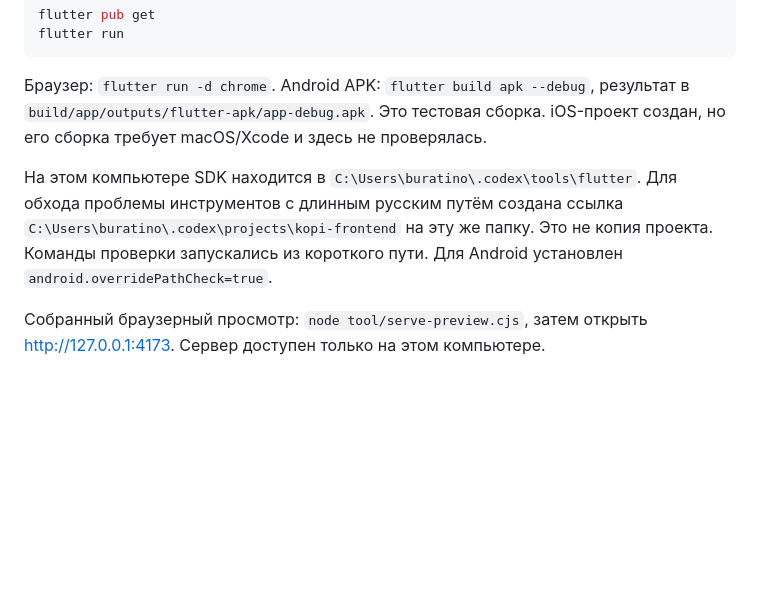
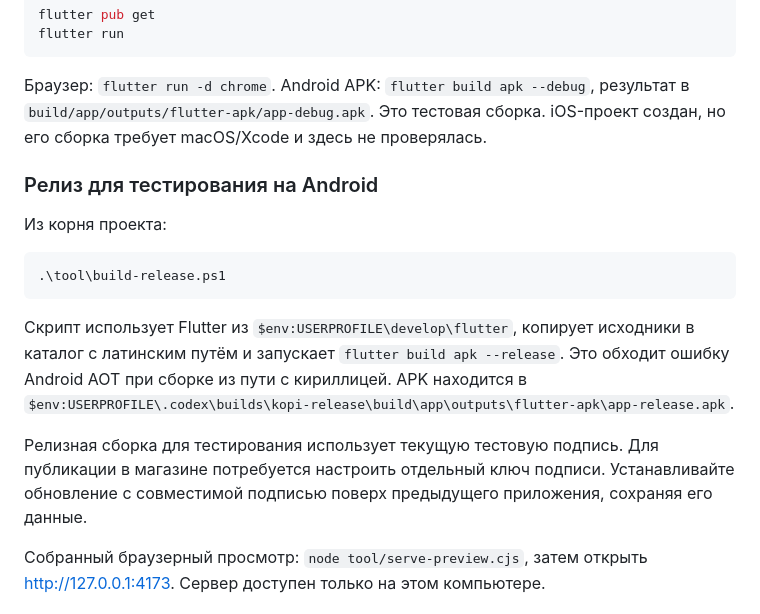
Before and after one commit to RachevEgorS/kopi_app, a Markdown page: README.md, the part around one of its changes. GitHub-like rendering; blank space fills up the shorter version.

````diff
--- a/README.md
+++ b/README.md
@@ -66,7 +81,17 @@ flutter run
 
 Браузер: `flutter run -d chrome`. Android APK: `flutter build apk --debug`, результат в `build/app/outputs/flutter-apk/app-debug.apk`. Это тестовая сборка. iOS-проект создан, но его сборка требует macOS/Xcode и здесь не проверялась.
 
-На этом компьютере SDK находится в `C:\Users\buratino\.codex\tools\flutter`. Для обхода проблемы инструментов с длинным русским путём создана ссылка `C:\Users\buratino\.codex\projects\kopi-frontend` на эту же папку. Это не копия проекта. Команды проверки запускались из короткого пути. Для Android установлен `android.overridePathCheck=true`.
+### Релиз для тестирования на Android
+
+Из корня проекта:
+
+```powershell
+.\tool\build-release.ps1
+```
+
+Скрипт использует Flutter из `$env:USERPROFILE\develop\flutter`, копирует исходники в каталог с латинским путём и запускает `flutter build apk --release`. Это обходит ошибку Android AOT при сборке из пути с кириллицей. APK находится в `$env:USERPROFILE\.codex\builds\kopi-release\build\app\outputs\flutter-apk\app-release.apk`.
+
+Релизная сборка для тестирования использует текущую тестовую подпись. Для публикации в магазине потребуется настроить отдельный ключ подписи. Устанавливайте обновление с совместимой подписью поверх предыдущего приложения, сохраняя его данные.
 
 Собранный браузерный просмотр: `node tool/serve-preview.cjs`, затем открыть http://127.0.0.1:4173. Сервер доступен только на этом компьютере.
 
````
Also changed, not shown: other parts of README.md (+32 -17 lines).
